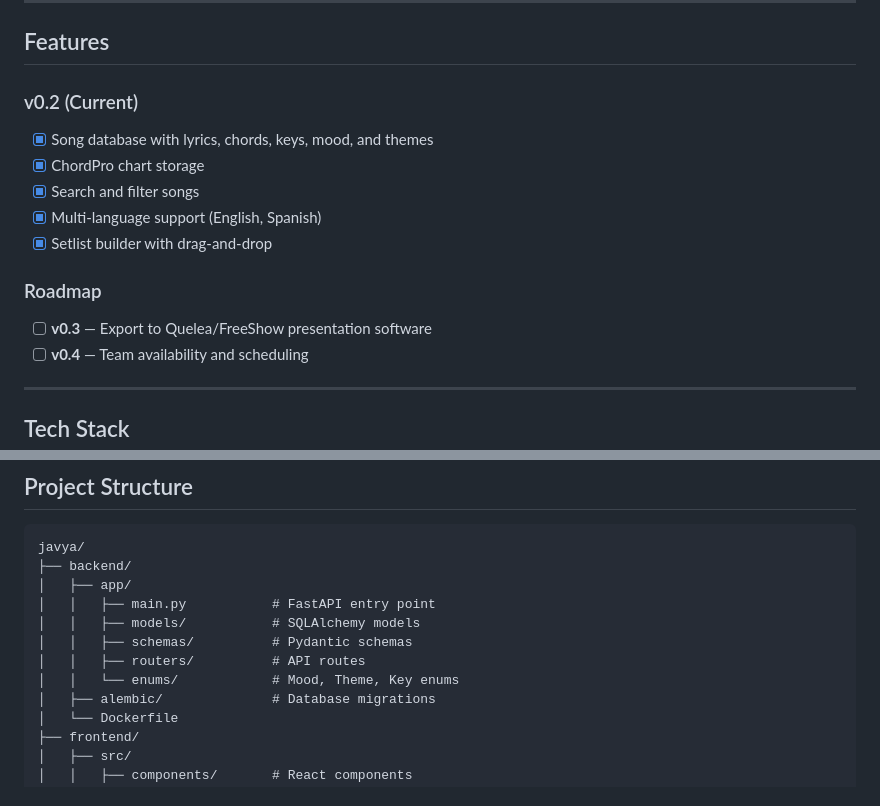
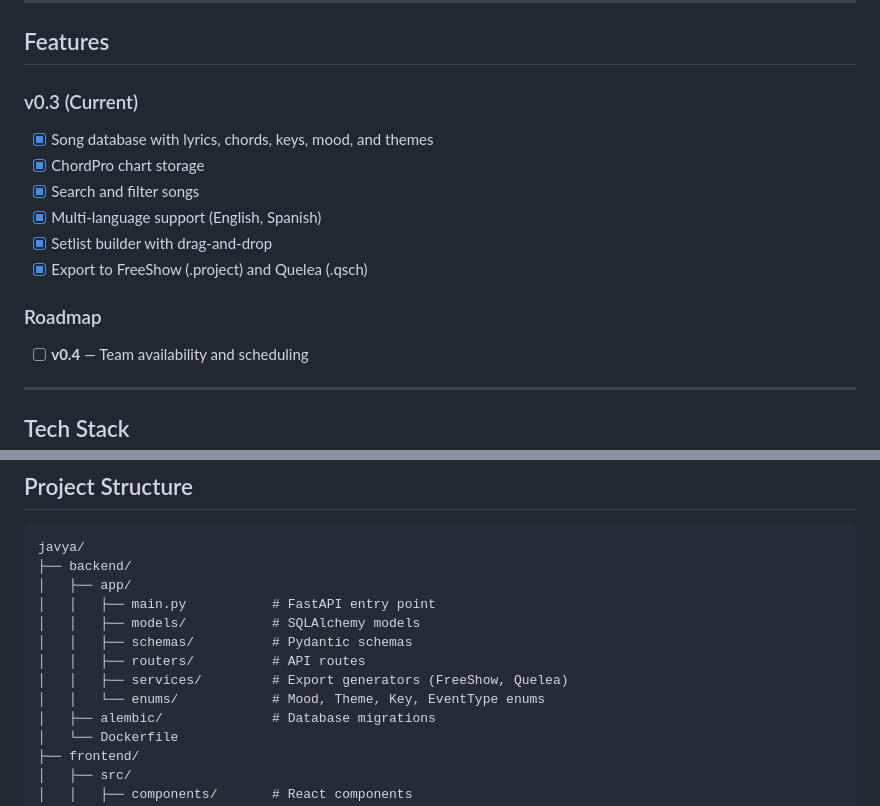
Before and after one commit to ajhermosilla/javya, a Markdown page: README.md, 2 parts joined by grey strips. GitHub-like rendering.

Commit message:
docs: update README for v0.3
- Update current version to v0.3
- Add FreeShow and Quelea export to features
- Add services directory to project structure

🤖 Generated with [Claude Code](https://claude.com/claude-code)

Co-Authored-By: Claude Opus 4.5 <noreply@anthropic.com>

```diff
--- a/README.md
+++ b/README.md
@@ -25,15 +25,15 @@ Javya consolidates this into one reliable tool.
 
 ## Features
 
-### v0.2 (Current)
+### v0.3 (Current)
 - [x] Song database with lyrics, chords, keys, mood, and themes
 - [x] ChordPro chart storage
 - [x] Search and filter songs
 - [x] Multi-language support (English, Spanish)
 - [x] Setlist builder with drag-and-drop
+- [x] Export to FreeShow (.project) and Quelea (.qsch)
 
 ### Roadmap
-- [ ] **v0.3** — Export to Quelea/FreeShow presentation software
 - [ ] **v0.4** — Team availability and scheduling
 
 ---
@@ -84,7 +84,8 @@ javya/
 │   │   ├── models/           # SQLAlchemy models
 │   │   ├── schemas/          # Pydantic schemas
 │   │   ├── routers/          # API routes
-│   │   └── enums/            # Mood, Theme, Key enums
+│   │   ├── services/         # Export generators (FreeShow, Quelea)
+│   │   └── enums/            # Mood, Theme, Key, EventType enums
 │   ├── alembic/              # Database migrations
 │   └── Dockerfile
 ├── frontend/
```
